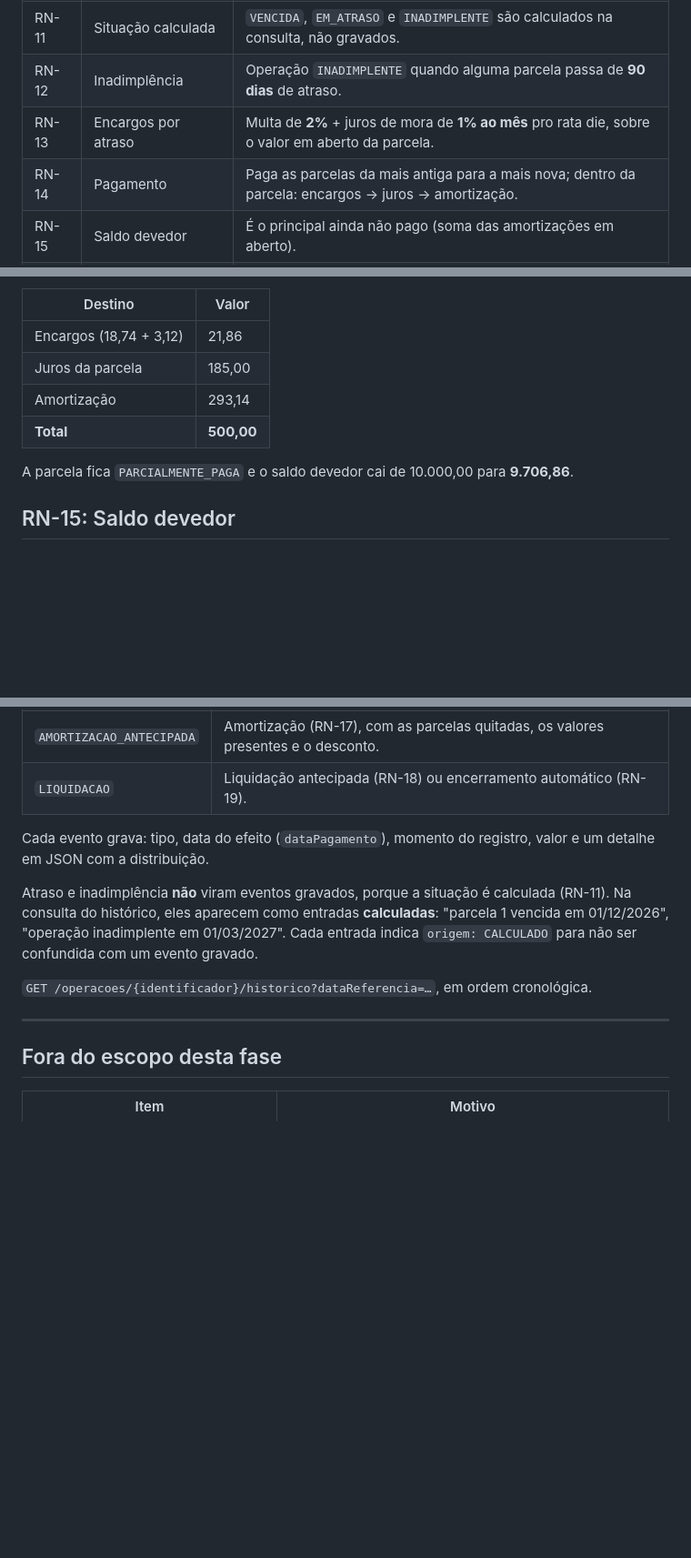
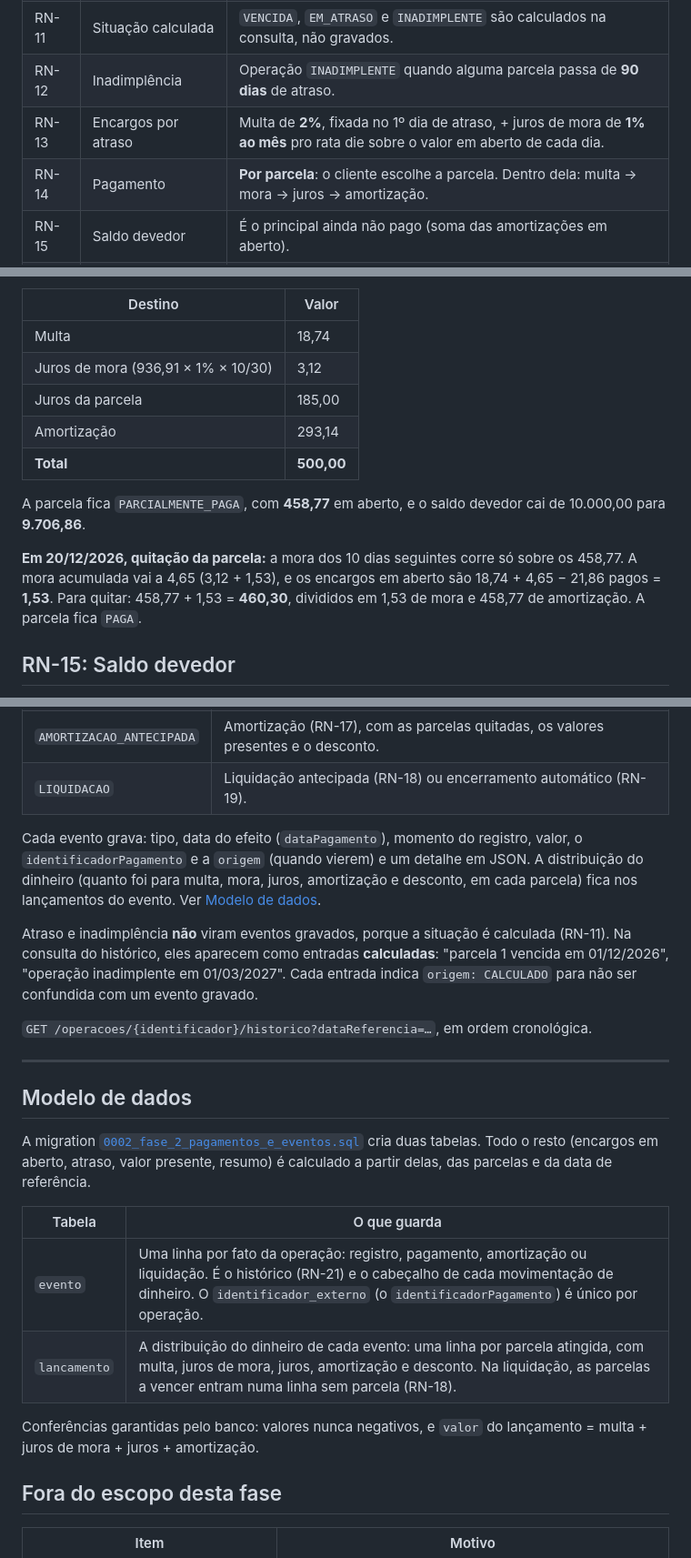
Before and after one commit to unicsul-finops/financial-operations-service, a Markdown page: docs/requirements/regras-de-negocio-fase-2.md, 3 parts joined by grey strips. Shown at 91% size. Drawn GitHub-style; blank space fills up the shorter version.

```diff
--- a/docs/requirements/regras-de-negocio-fase-2.md
+++ b/docs/requirements/regras-de-negocio-fase-2.md
@@ -14,8 +14,8 @@ Ninguém do grupo tem experiência no mercado de crédito, então cada regra foi
 | RN-10 | Atraso | Parcela vence no dia seguinte ao vencimento sem pagamento total. Dias em atraso = dias corridos. |
 | RN-11 | Situação calculada | `VENCIDA`, `EM_ATRASO` e `INADIMPLENTE` são calculados na consulta, não gravados. |
 | RN-12 | Inadimplência | Operação `INADIMPLENTE` quando alguma parcela passa de **90 dias** de atraso. |
-| RN-13 | Encargos por atraso | Multa de **2%** + juros de mora de **1% ao mês** pro rata die, sobre o valor em aberto da parcela. |
-| RN-14 | Pagamento | Paga as parcelas da mais antiga para a mais nova; dentro da parcela: encargos → juros → amortização. |
+| RN-13 | Encargos por atraso | Multa de **2%**, fixada no 1º dia de atraso, + juros de mora de **1% ao mês** pro rata die sobre o valor em aberto de cada dia. |
+| RN-14 | Pagamento | **Por parcela**: o cliente escolhe a parcela. Dentro dela: multa → mora → juros → amortização. |
 | RN-15 | Saldo devedor | É o principal ainda não pago (soma das amortizações em aberto). |
 | RN-16 | Valor presente | Desconto pela taxa do contrato, contado em períodos entre vencimentos, como o juros calcula. |
 | RN-17 | Amortização antecipada | Quita as **últimas N parcelas** pelo valor presente (reduz o prazo). |
@@ -120,12 +125,15 @@ Exemplo: pagamento **parcial de 500,00** na parcela 1, em 10/12/2026 (10 dias de
 
 | Destino | Valor |
 | --- | --- |
-| Encargos (18,74 + 3,12) | 21,86 |
+| Multa | 18,74 |
+| Juros de mora (936,91 × 1% × 10/30) | 3,12 |
 | Juros da parcela | 185,00 |
 | Amortização | 293,14 |
 | **Total** | **500,00** |
 
-A parcela fica `PARCIALMENTE_PAGA` e o saldo devedor cai de 10.000,00 para **9.706,86**.
+A parcela fica `PARCIALMENTE_PAGA`, com **458,77** em aberto, e o saldo devedor cai de 10.000,00 para **9.706,86**.
+
+**Em 20/12/2026, quitação da parcela:** a mora dos 10 dias seguintes corre só sobre os 458,77. A mora acumulada vai a 4,65 (3,12 + 1,53), e os encargos em aberto são 18,74 + 4,65 − 21,86 pagos = **1,53**. Para quitar: 458,77 + 1,53 = **460,30**, divididos em 1,53 de mora e 458,77 de amortização. A parcela fica `PAGA`.
 
 ## RN-15: Saldo devedor
 
@@ -227,13 +237,24 @@ Tabela **só de inclusão**: evento gravado não é alterado nem apagado.
 | `AMORTIZACAO_ANTECIPADA` | Amortização (RN-17), com as parcelas quitadas, os valores presentes e o desconto. |
 | `LIQUIDACAO` | Liquidação antecipada (RN-18) ou encerramento automático (RN-19). |
 
-Cada evento grava: tipo, data do efeito (`dataPagamento`), momento do registro, valor e um detalhe em JSON com a distribuição.
+Cada evento grava: tipo, data do efeito (`dataPagamento`), momento do registro, valor, o `identificadorPagamento` e a `origem` (quando vierem) e um detalhe em JSON. A distribuição do dinheiro (quanto foi para multa, mora, juros, amortização e desconto, em cada parcela) fica nos lançamentos do evento. Ver [Modelo de dados](#modelo-de-dados).
 
 Atraso e inadimplência **não** viram eventos gravados, porque a situação é calculada (RN-11). Na consulta do histórico, eles aparecem como entradas **calculadas**: "parcela 1 vencida em 01/12/2026", "operação inadimplente em 01/03/2027". Cada entrada indica `origem: CALCULADO` para não ser confundida com um evento gravado.
 
 `GET /operacoes/{identificador}/historico?dataReferencia=…`, em ordem cronológica.
 
 ---
+
+## Modelo de dados
+
+A migration [`0002_fase_2_pagamentos_e_eventos.sql`](../../migrations/0002_fase_2_pagamentos_e_eventos.sql) cria duas tabelas. Todo o resto (encargos em aberto, atraso, valor presente, resumo) é calculado a partir delas, das parcelas e da data de referência.
+
+| Tabela | O que guarda |
+| --- | --- |
+| `evento` | Uma linha por fato da operação: registro, pagamento, amortização ou liquidação. É o histórico (RN-21) e o cabeçalho de cada movimentação de dinheiro. O `identificador_externo` (o `identificadorPagamento`) é único por operação. |
+| `lancamento` | A distribuição do dinheiro de cada evento: uma linha por parcela atingida, com multa, juros de mora, juros, amortização e desconto. Na liquidação, as parcelas a vencer entram numa linha sem parcela (RN-18). |
+
+Conferências garantidas pelo banco: valores nunca negativos, e `valor` do lançamento = multa + juros de mora + juros + amortização.
 
 ## Fora do escopo desta fase
 
```
Also changed, not shown: other parts of docs/requirements/regras-de-negocio-fase-2.md (+28 -21 lines).
